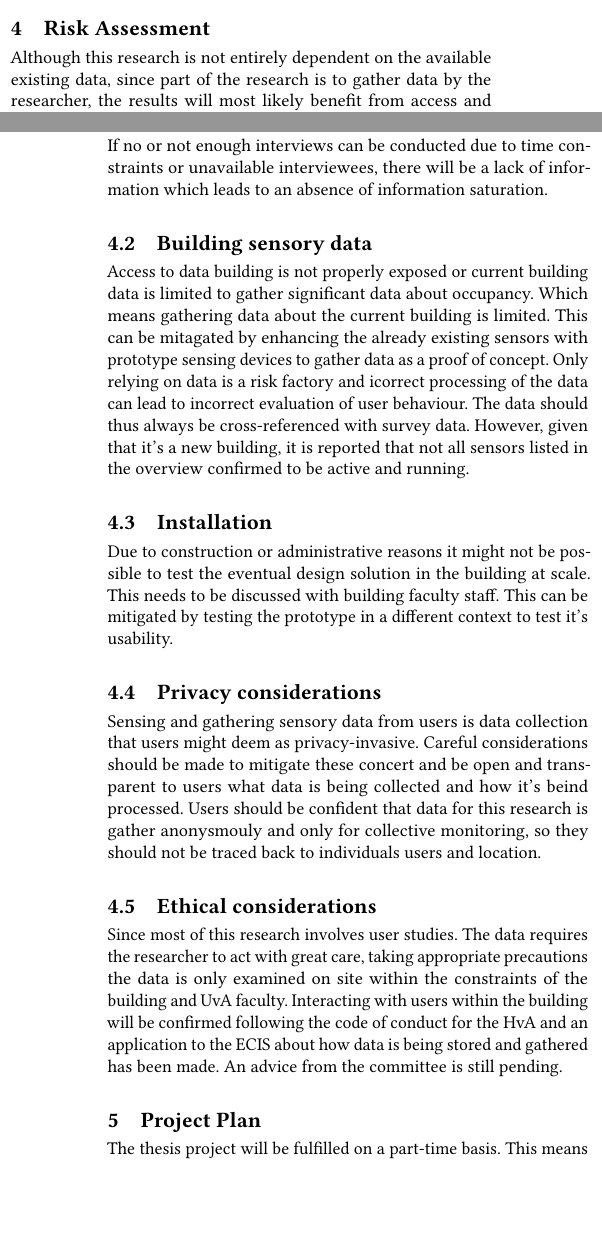
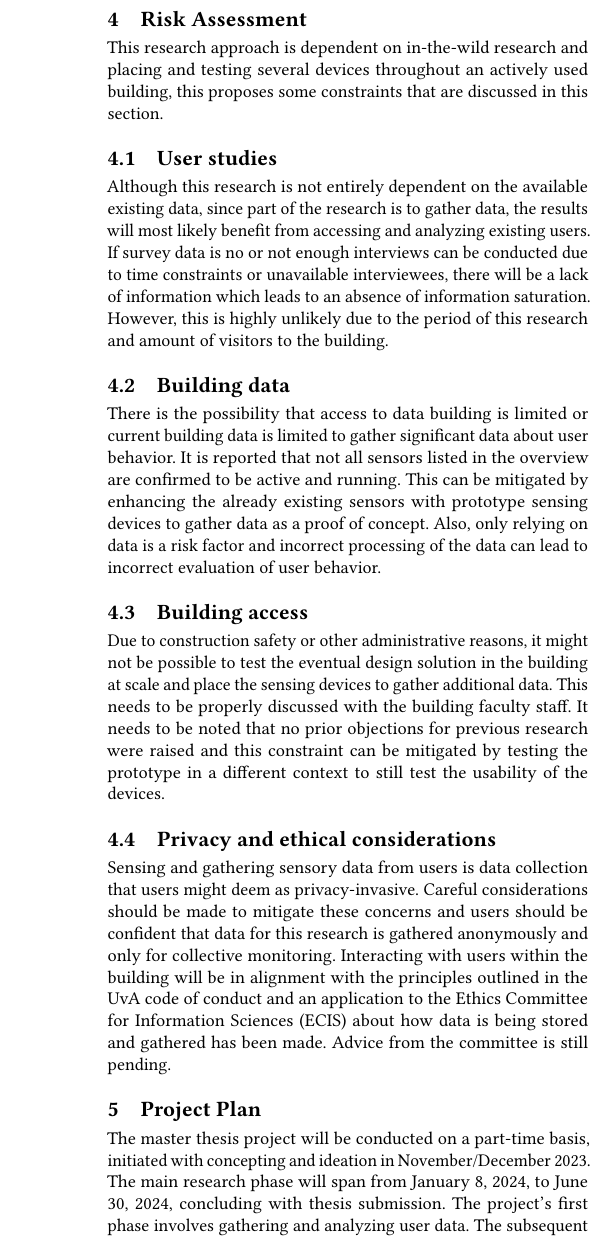
Before and after one commit to viszlab/milestones, a LaTeX thesis (thesis-design/setup.tex, which reads thesis-design/sections/4-risk-assessment.tex, thesis-design/sections/5-project-plan.tex): two parts of the columns of pages 3 and 4 of 5 before the commit and part of one column of page 4 of 5 after it, the two joined at a grey line, cut so that both start at the same text, the shorter picture padded with empty space. Compiled offline with pdfLaTeX.

Commit message:
Update risk assessment and project plan

```diff
--- a/thesis-design/sections/4-risk-assessment.tex
+++ b/thesis-design/sections/4-risk-assessment.tex
@@ -1,23 +1,18 @@
 \section{Risk Assessment}
 
-Although this research is not entirely dependent on the available existing data, since part of the research is to gather data by the researcher, the results will most likely benefit from access and analyzing existing user and building datasets.
+This research approach is dependent on in-the-wild research and placing and testing several devices throughout an actively used building, this proposes some constraints that are discussed in this section.
 
-\subsection{Interview and surveys}
+\subsection{User studies}
 
-If no or not enough interviews can be conducted due to time constraints or unavailable interviewees, there will be a lack of information which leads to an absence of information saturation.
+Although this research is not entirely dependent on the available existing data, since part of the research is to gather data, the results will most likely benefit from accessing and analyzing existing users. If survey data is no or not enough interviews can be conducted due to time constraints or unavailable interviewees, there will be a lack of information which leads to an absence of information saturation. However, this is highly unlikely due to the period of this research and amount of visitors to the building.
 
-\subsection{Building sensory data}
+\subsection{Building data}
 
-Access to data building is not properly exposed or current building data is limited to gather significant data about occupancy. Which means gathering data about the current building is limited. This can be mitagated by enhancing the already existing sensors with prototype sensing devices to gather data as a proof of concept. Only relying on data is a risk factory and icorrect processing of the data can lead to incorrect evaluation of user behaviour. The data should thus always be cross-referenced with survey data. However, given that it’s a new building, it is reported that not all sensors listed in the overview confirmed to be active and running.
+There is the possibility that access to data building is limited or current building data is limited to gather significant data about user behavior. It is reported that not all sensors listed in the overview are confirmed to be active and running. This can be mitigated by enhancing the already existing sensors with prototype sensing devices to gather data as a proof of concept. Also, only relying on data is a risk factor and incorrect processing of the data can lead to incorrect evaluation of user behavior.
 
-\subsection{Installation}
+\subsection{Building access}
 
-Due to construction or administrative reasons it might not be possible to test the eventual design solution in the building at scale. This needs to be discussed with building faculty staff. This can be mitigated by testing the prototype in a different context to test it's usability.
+Due to construction safety or other administrative reasons, it might not be possible to test the eventual design solution in the building at scale and place the sensing devices to gather additional data. This needs to be properly discussed with the building faculty staff. It needs to be noted that no prior objections for previous research were raised and this constraint can be mitigated by testing the prototype in a different context to still test the usability of the devices.
 
-\subsection{Privacy considerations}
-Sensing and gathering sensory data from users is data collection that users might deem as privacy-invasive. Careful considerations should be made to mitigate these concert and be open and transparent to users what data is being collected and how it's beind processed. Users should be confident that data for this research is gather anonysmouly and only for collective monitoring, so they should not be traced back to individuals users and location.
-
-\subsection{Ethical considerations}
-
-Since most of this research involves user studies. The data requires the researcher
-to act with great care, taking appropriate precautions the data is only examined on site within the constraints of the building and UvA faculty. Interacting with users within the building will be confirmed following the code of conduct for the HvA and an application to the ECIS about how data is being stored and gathered has been made. An advice from the committee is still pending.
+\subsection{Privacy and ethical considerations}
+Sensing and gathering sensory data from users is data collection that users might deem as privacy-invasive. Careful considerations should be made to mitigate these concerns and users should be confident that data for this research is gathered anonymously and only for collective monitoring. Interacting with users within the building will be in alignment with the principles outlined in the UvA code of conduct and an application to the Ethics Committee for Information Sciences (ECIS) about how data is being stored and gathered has been made. Advice from the committee is still pending.
--- a/thesis-design/sections/5-project-plan.tex
+++ b/thesis-design/sections/5-project-plan.tex
@@ -1,7 +1,3 @@
 \section{Project Plan}
 
-The thesis project will be fulfilled on a part-time basis. This means that preperation for the project started already early november/december 2023 with concepting and ideation. From around the 8th of january 2024 until 30 june 2024 (submission data of the thesis) this research will be investigated.
-
-The first phase of the project will focus on gathering user data and analysing. The second part of the project will mostly focus on prototyping design solutions and iterating. The third phase of the project will most likely consists of usability testing and evaluation. Please refer to figure 1 for a full weekly overview of task completion.
-
-Ideally this research and the design solutions tested would scale to other university buildings but since the context of those buildings is unclear the scope of this research is defined to the Lab42 building.
+The master thesis project will be conducted on a part-time basis, initiated with concepting and ideation in November/December 2023. The main research phase will span from January 8, 2024, to June 30, 2024, concluding with thesis submission. The project's first phase involves gathering and analyzing user data. The subsequent phase focuses predominantly on prototyping design solutions and iterative refinement. The final phase includes usability testing and evaluation. For a detailed weekly overview, please refer to Figure 1. While the goal is for the research and design solutions to scale to other university buildings, the project's scope is limited to the Lab42 building due to uncertainties in the context of other buildings.
```
Also changed, not shown: thesis-design/sections/2-related-work.tex (+2 -0 lines), 1 other file.
